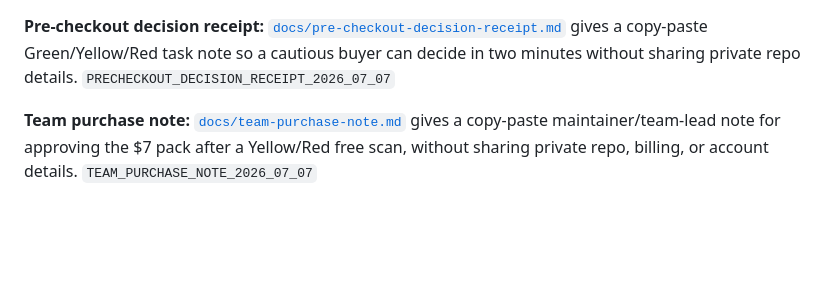
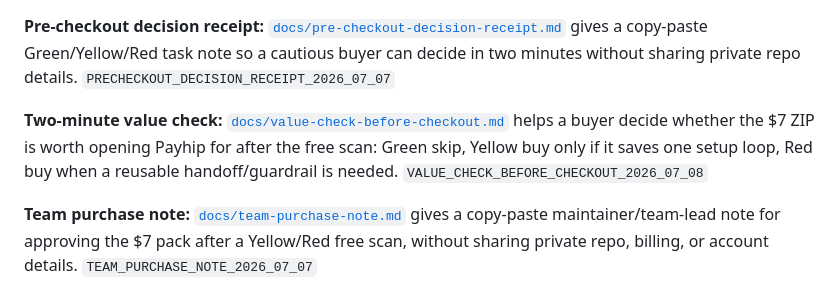
Before and after one commit to el-zachariah/ai-agent-safety-starter-pack, a Markdown page: README.md, the part around the change. Drawn GitHub-style; blank space fills up the shorter version.

Commit message:
Add checkout value check

```diff
--- a/README.md
+++ b/README.md
@@ -35,6 +35,8 @@ python3 agent_preflight_lite.py /path/to/repo
 **First five minutes after download:** [`docs/first-five-minutes-after-download.md`](docs/first-five-minutes-after-download.md) previews the local verifier and first repo preflight commands a buyer runs after Payhip. `FIRST_FIVE_MINUTES_AFTER_DOWNLOAD_2026_07_07`
 
 **Pre-checkout decision receipt:** [`docs/pre-checkout-decision-receipt.md`](docs/pre-checkout-decision-receipt.md) gives a copy-paste Green/Yellow/Red task note so a cautious buyer can decide in two minutes without sharing private repo details. `PRECHECKOUT_DECISION_RECEIPT_2026_07_07`
+
+**Two-minute value check:** [`docs/value-check-before-checkout.md`](docs/value-check-before-checkout.md) helps a buyer decide whether the $7 ZIP is worth opening Payhip for after the free scan: Green skip, Yellow buy only if it saves one setup loop, Red buy when a reusable handoff/guardrail is needed. `VALUE_CHECK_BEFORE_CHECKOUT_2026_07_08`
 
 **Team purchase note:** [`docs/team-purchase-note.md`](docs/team-purchase-note.md) gives a copy-paste maintainer/team-lead note for approving the $7 pack after a Yellow/Red free scan, without sharing private repo, billing, or account details. `TEAM_PURCHASE_NOTE_2026_07_07`
 
```
